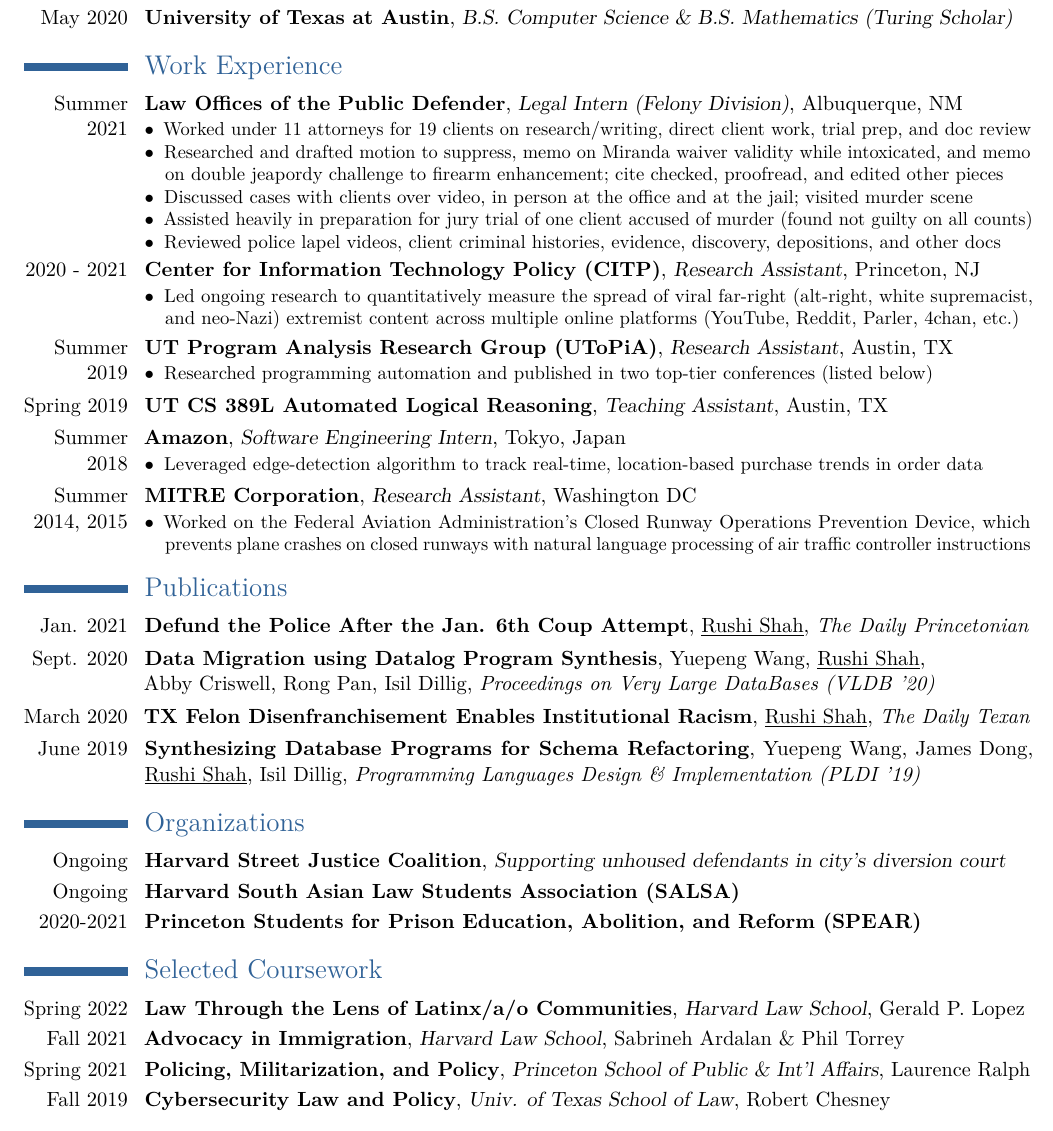
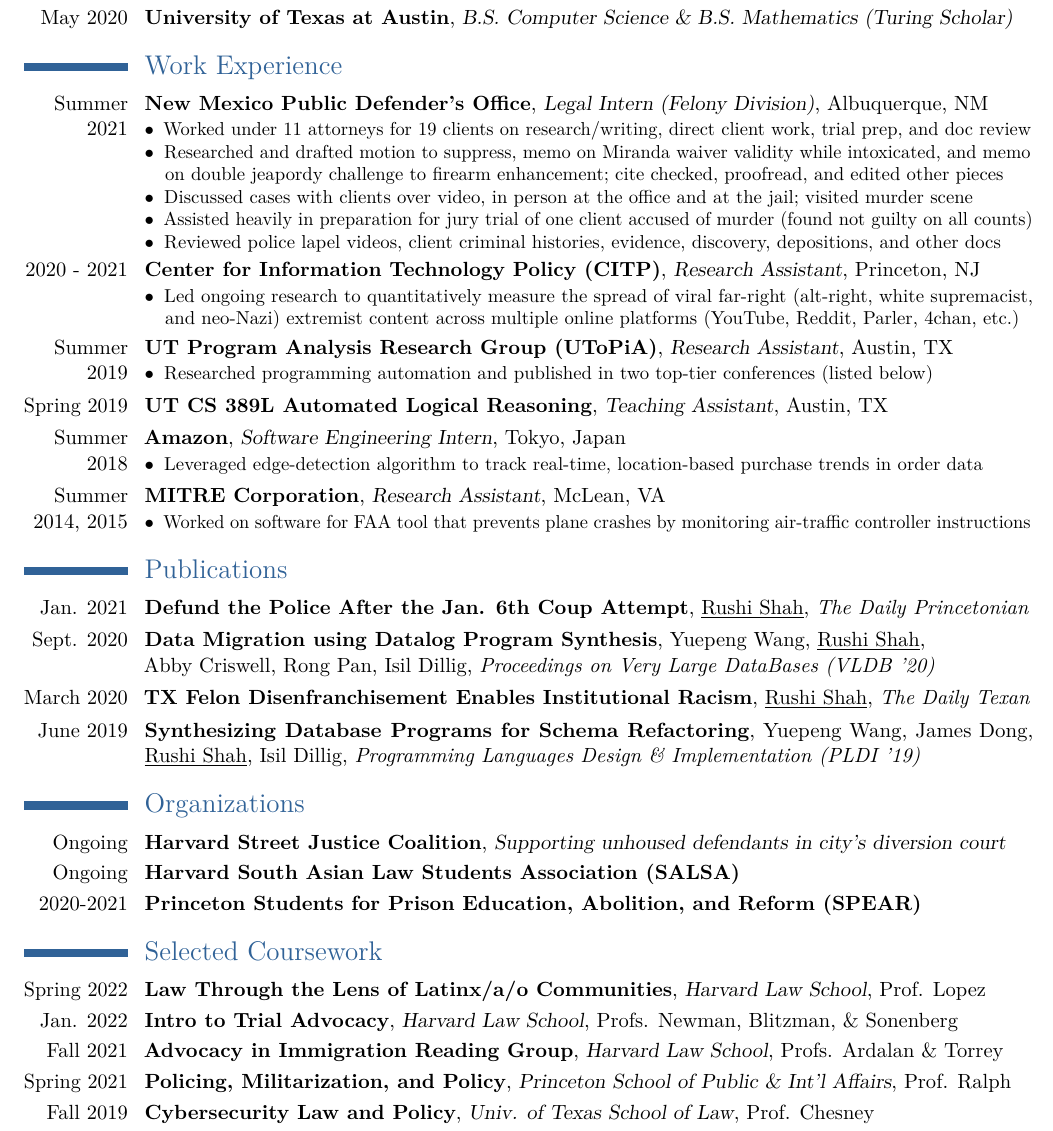
Before and after one commit to 2016rshah/resume, a LaTeX CV (latex_resume/Rushi_Shah_Resume.tex): part of the page, cut so that both start at the same text. Compiled offline with pdfLaTeX.

Commit message:
Added j-term

```diff
--- a/latex_resume/Rushi_Shah_Resume.tex
+++ b/latex_resume/Rushi_Shah_Resume.tex
@@ -87,7 +87,7 @@
 
 \section{Work Experience}
 
-\cventry{Summer 2021}{Law Offices of the Public Defender}{Legal Intern (Felony Division)}{Albuquerque, NM}{}{
+\cventry{Summer 2021}{New Mexico Public Defender's Office}{Legal Intern (Felony Division)}{Albuquerque, NM}{}{
 	\begin{description}
 		\item[$\bullet$] Worked under 11 attorneys for 19 clients on research/writing, direct client work, trial prep, and doc review
 		\item[$\bullet$] Researched and drafted motion to suppress, memo on Miranda waiver validity while intoxicated, and memo on double jeapordy challenge to firearm enhancement; cite checked, proofread, and edited other pieces
@@ -163,9 +163,10 @@
 
 % \hfill
 
-\cventry{Summer 2014, 2015}{MITRE Corporation}{Research Assistant}{Washington DC}{}{
+\cventry{Summer 2014, 2015}{MITRE Corporation}{Research Assistant}{McLean, VA}{}{
 	\begin{description}
-		\item[$\bullet$] Worked on the Federal Aviation Administration's Closed Runway Operations Prevention Device, which prevents plane crashes on closed runways with natural language processing of air traffic controller instructions
+		\item[$\bullet$] Worked on software for FAA tool that prevents plane crashes by monitoring air-traffic controller instructions
+		% \item[$\bullet$] Worked on the Federal Aviation Administration's Closed Runway Operations Prevention Device, which prevents plane crashes on closed runways with natural language processing of air traffic controller instructions
 		% \item[$\bullet$] Improved Closed Runway Operations Prevention Device (which prevents plane crashes) for the Federal Aviation Administration
 		% \item[$\bullet$] Worked on the FAA's Closed Runway Operations Prevention Device, which prevents plane crashes
 		% \item[$\bullet$] Adapted computational linguistics algorithms to call-sign identification task in over 25,000 transmissions and edited the strict language model based on air traffic controller's emerging speech patterns
@@ -251,10 +252,11 @@
 % \cventry{2016}{Gregg \& Mariko Zeitlin Scholarship}{\small UT Unrestricted Endowed Presidential Scholarship}{}{}{} % 15%
 
 \section{Selected Coursework}
-\cventry{Spring 2022}{Law Through the Lens of Latinx/a/o Communities}{Harvard Law School}{Gerald P. Lopez}{}{}
-\cventry{Fall 2021}{Advocacy in Immigration}{Harvard Law School}{Sabrineh Ardalan \& Phil Torrey}{}{}
-\cventry{Spring 2021}{Policing, Militarization, and Policy}{Princeton School of Public \& Int'l Affairs}{Laurence Ralph}{}{}
-\cventry{Fall 2019}{Cybersecurity Law and Policy}{Univ. of Texas School of Law}{Robert Chesney}{}{}
+\cventry{Spring 2022}{Law Through the Lens of Latinx/a/o Communities}{Harvard Law School}{Prof. Lopez}{}{}
+\cventry{Jan. 2022}{Intro to Trial Advocacy}{Harvard Law School}{Profs. Newman, Blitzman, \& Sonenberg}{}{}
+\cventry{Fall 2021}{Advocacy in Immigration Reading Group}{Harvard Law School}{Profs. Ardalan \& Torrey}{}{}
+\cventry{Spring 2021}{Policing, Militarization, and Policy}{Princeton School of Public \& Int'l Affairs}{Prof. Ralph}{}{}
+\cventry{Fall 2019}{Cybersecurity Law and Policy}{Univ. of Texas School of Law}{Prof. Chesney}{}{}
 % \cventry{}{Computer Science}{}{}{}{
 % 	% \textit{CS 439(H)}: Operating Systems (Honors); \textit{CS 389 L}: \ Automated Logical Reasoning (Graduate); \\
 % 	\textit{CS 380 S}: Computer Security (Graduate); \textit{CS 395 T}: \ Cybersecurity Law \& Policy (Graduate)
```
Also changed, not shown: latex_resume/Rushi_Shah_Resume_BW.tex (+9 -7 lines), Rushi_Shah_Resume.pdf, Rushi_Shah_Resume_BW.pdf, latex_resume/Rushi_Shah_Resume.pdf, latex_resume/Rushi_Shah_Resume_BW.pdf.
